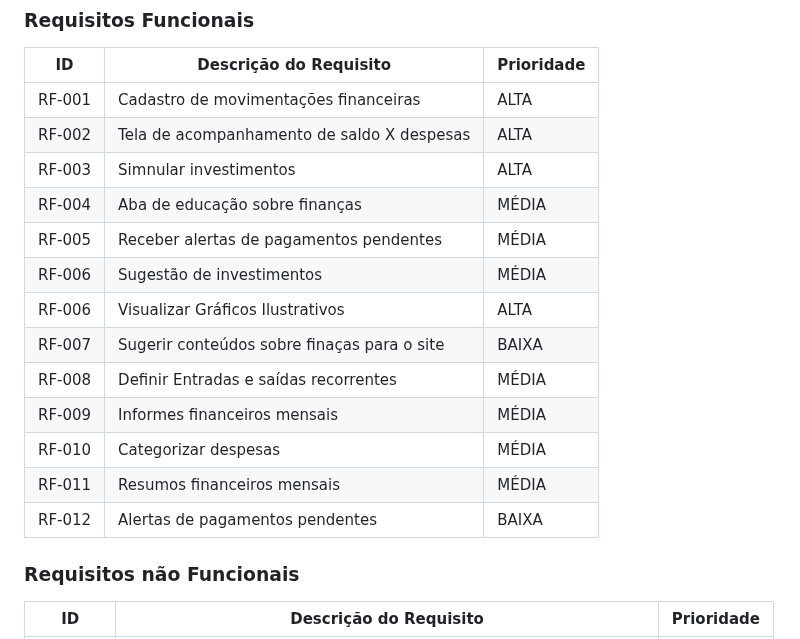
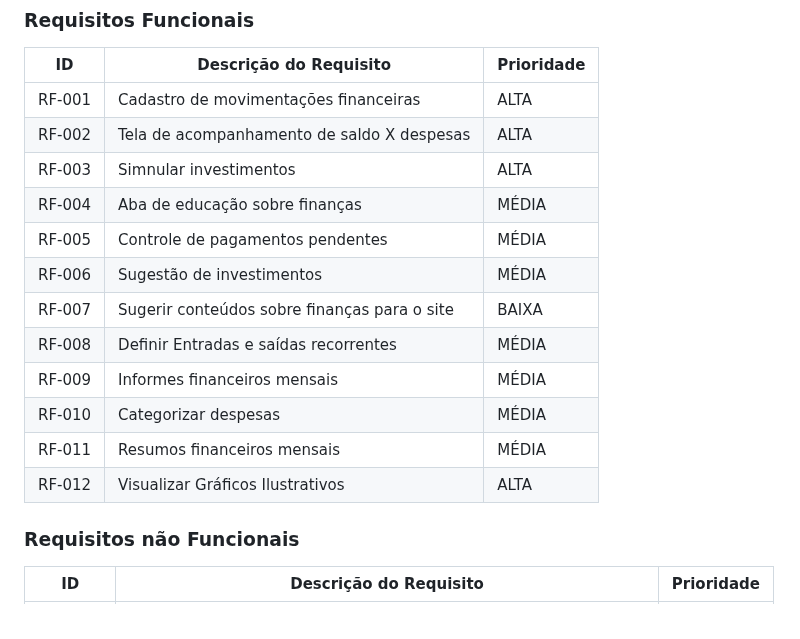
Before and after one commit to ICEI-PUC-Minas-PMGES-TI/pmg-es-2024-1-ti1-2401100-g9-gestao-financeira, a Markdown page: docs/relatorio/Relatorio Tecnico.md, the part around the change. Drawn GitHub-style.

Commit message:
Corrige requisitos funcionais errados

```diff
--- a/docs/relatorio/Relatorio Tecnico.md
+++ b/docs/relatorio/Relatorio Tecnico.md
@@ -136,15 +136,14 @@ As tabelas que se seguem apresentam os requisitos funcionais e não funcionais q
 |RF-002| Tela de acompanhamento de saldo X despesas | ALTA |
 |RF-003| Simnular investimentos | ALTA |
 |RF-004| Aba de educação sobre finanças | MÉDIA |
-|RF-005| Receber alertas de pagamentos pendentes | MÉDIA |
+|RF-005| Controle de pagamentos pendentes | MÉDIA |
 |RF-006| Sugestão de investimentos | MÉDIA |
-|RF-006| Visualizar Gráficos Ilustrativos | ALTA |
-|RF-007| Sugerir conteúdos sobre finaças para o site | BAIXA |
+|RF-007| Sugerir conteúdos sobre finanças para o site | BAIXA |
 |RF-008| Definir Entradas e saídas recorrentes | MÉDIA |
 |RF-009| Informes financeiros mensais | MÉDIA |
 |RF-010| Categorizar despesas | MÉDIA |
 |RF-011| Resumos financeiros mensais | MÉDIA |
-|RF-012| Alertas de pagamentos pendentes | BAIXA |
+|RF-012| Visualizar Gráficos Ilustrativos | ALTA |
 
 
 ### Requisitos não Funcionais
```
